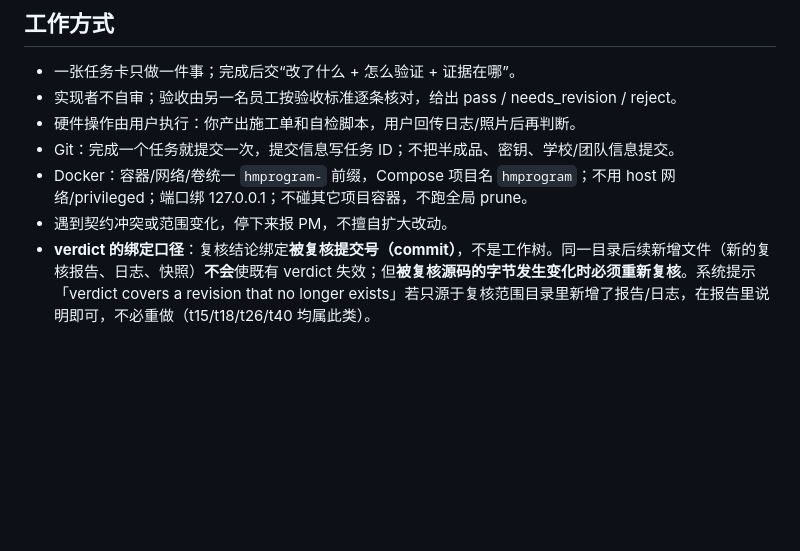
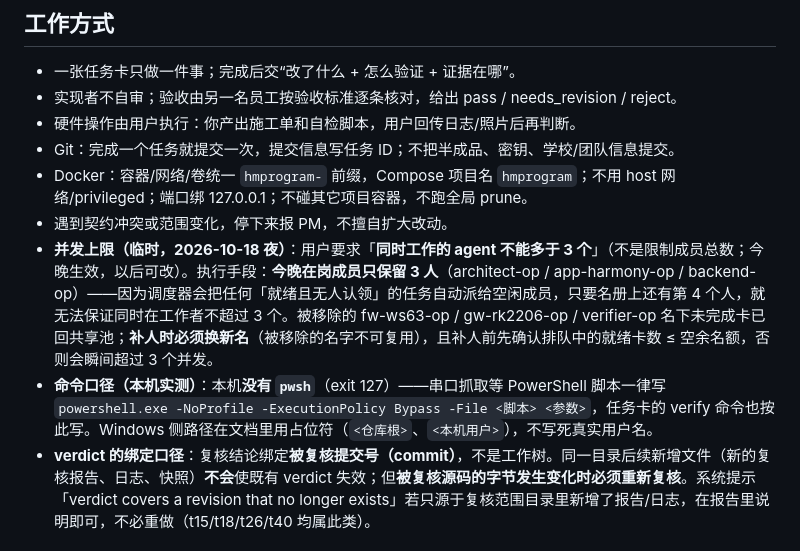
Before and after one commit to a3354547604-stack/hmdevelopment-04, a Markdown page: AGENTS.md, the part around the change. Drawn GitHub-style; blank space fills up the shorter version.

```diff
--- a/AGENTS.md
+++ b/AGENTS.md
@@ -46,4 +46,6 @@
 - Git：完成一个任务就提交一次，提交信息写任务 ID；不把半成品、密钥、学校/团队信息提交。
 - Docker：容器/网络/卷统一 `hmprogram-` 前缀，Compose 项目名 `hmprogram`；不用 host 网络/privileged；端口绑 127.0.0.1；不碰其它项目容器，不跑全局 prune。
 - 遇到契约冲突或范围变化，停下来报 PM，不擅自扩大改动。
+- **并发上限（临时，2026-10-18 夜）**：用户要求「**同时工作的 agent 不能多于 3 个**」（不是限制成员总数；今晚生效，以后可改）。执行手段：**今晚在岗成员只保留 3 人**（architect-op / app-harmony-op / backend-op）——因为调度器会把任何「就绪且无人认领」的任务自动派给空闲成员，只要名册上还有第 4 个人，就无法保证同时在工作者不超过 3 个。被移除的 fw-ws63-op / gw-rk2206-op / verifier-op 名下未完成卡已回共享池；**补人时必须换新名**（被移除的名字不可复用），且补人前先确认排队中的就绪卡数 ≤ 空余名额，否则会瞬间超过 3 个并发。
+- **命令口径（本机实测）**：本机**没有 `pwsh`**（exit 127）——串口抓取等 PowerShell 脚本一律写 `powershell.exe -NoProfile -ExecutionPolicy Bypass -File <脚本> <参数>`，任务卡的 verify 命令也按此写。Windows 侧路径在文档里用占位符（`<仓库根>`、`<本机用户>`），不写死真实用户名。
 - **verdict 的绑定口径**：复核结论绑定**被复核提交号（commit）**，不是工作树。同一目录后续新增文件（新的复核报告、日志、快照）**不会**使既有 verdict 失效；但**被复核源码的字节发生变化时必须重新复核**。系统提示「verdict covers a revision that no longer exists」若只源于复核范围目录里新增了报告/日志，在报告里说明即可，不必重做（t15/t18/t26/t40 均属此类）。
```
Also changed, not shown: docs/执行/停机恢复检查点.md (+3 -2 lines).
